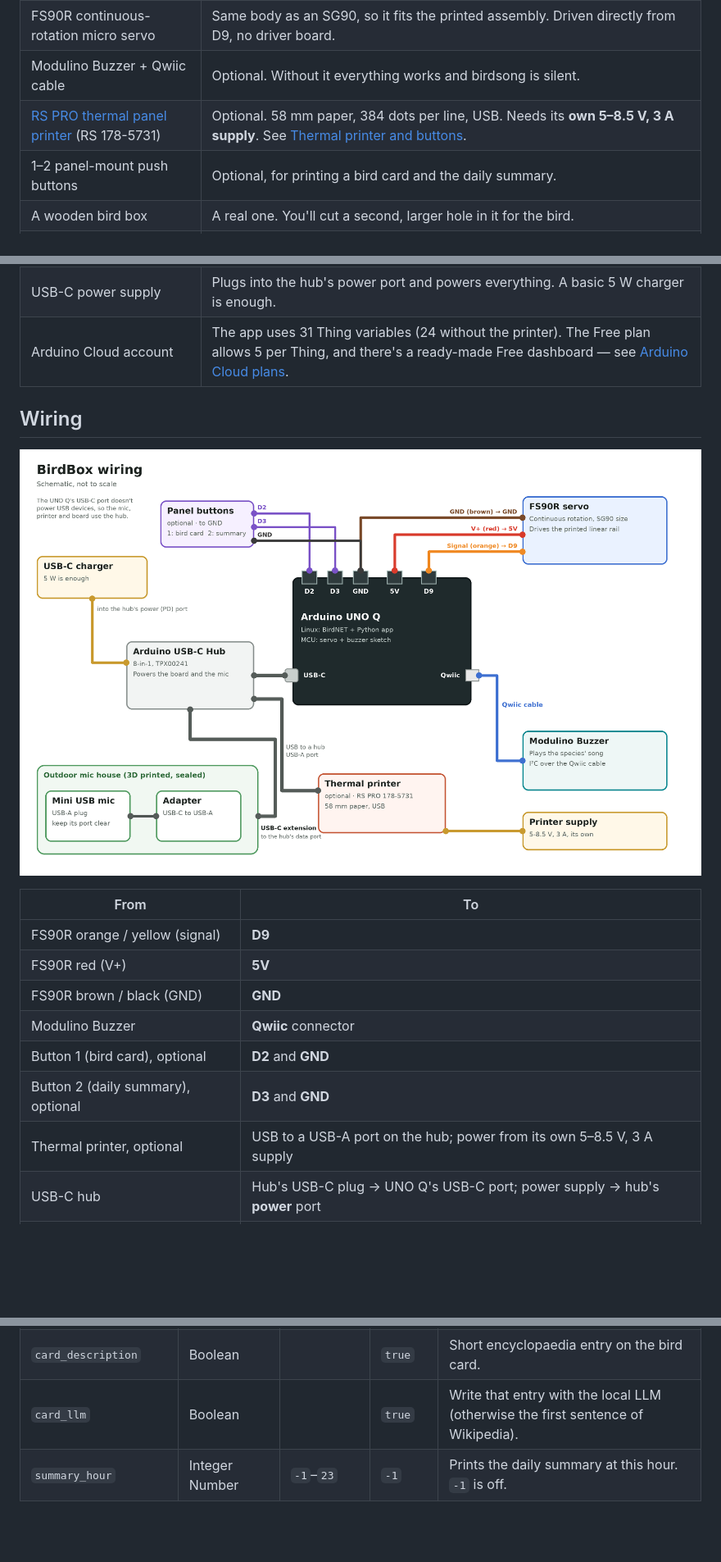
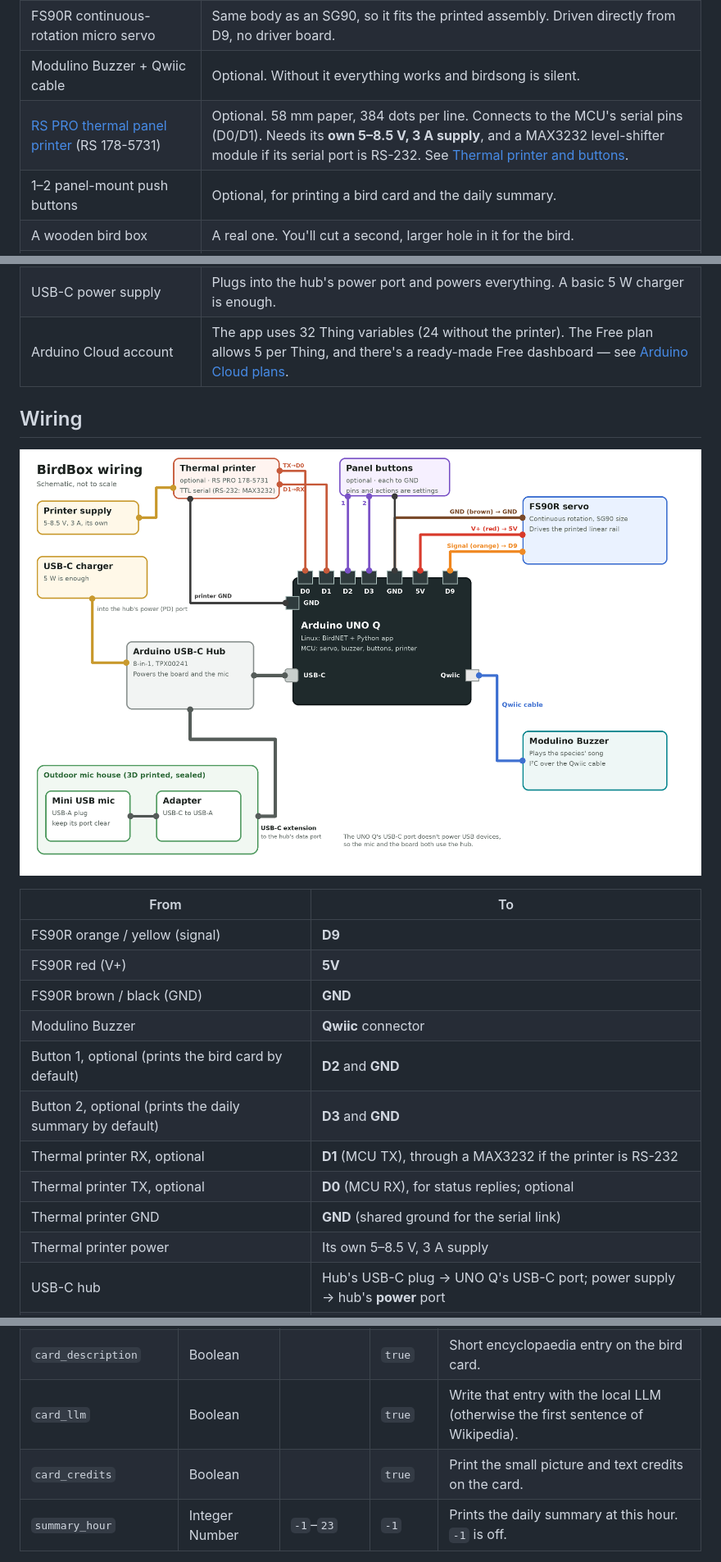
Before and after one commit to jimbruges/birdbox, a Markdown page: README.md, 3 parts joined by grey strips. Shown at 82% size. GitHub-like rendering; pictures changed too: docs/images/wiring-diagram.png; blank space fills up the shorter version.

```diff
--- a/README.md
+++ b/README.md
@@ -42,14 +42,14 @@ mic ──► bricks/birdnet ──► Detection ──┬──► Arduino Clou
 | [Arduino USB-C Hub (8-in-1)](https://store.arduino.cc/products/usb-c-hub-8-in-1) (TPX00241) | Powers the UNO Q through its USB-C power passthrough, and the mic through its data port. Needed because the UNO Q's USB-C port doesn't supply power to USB devices. |
 | FS90R continuous-rotation micro servo | Same body as an SG90, so it fits the printed assembly. Driven directly from D9, no driver board. |
 | Modulino Buzzer + Qwiic cable | Optional. Without it everything works and birdsong is silent. |
-| [RS PRO thermal panel printer](https://uk.rs-online.com/web/p/panel-printers/1785731) (RS 178-5731) | Optional. 58 mm paper, 384 dots per line, USB. Needs its **own 5–8.5 V, 3 A supply**. See [Thermal printer and buttons](#thermal-printer-and-buttons-optional). |
+| [RS PRO thermal panel printer](https://uk.rs-online.com/web/p/panel-printers/1785731) (RS 178-5731) | Optional. 58 mm paper, 384 dots per line. Connects to the MCU's serial pins (D0/D1). Needs its **own 5–8.5 V, 3 A supply**, and a MAX3232 level-shifter module if its serial port is RS-232. See [Thermal printer and buttons](#thermal-printer-and-buttons-optional). |
 | 1–2 panel-mount push buttons | Optional, for printing a bird card and the daily summary. |
 | A wooden bird box | A real one. You'll cut a second, larger hole in it for the bird. |
 | A small bird | A felt robin is ideal. Pick whatever bird suits you. |
 | 3D-printed parts | Mic holder, linear servo assembly and servo gear — see [Building the hardware](#building-the-hardware). |
 | ~60 mm hole saw, small wood screws, silicone sealant or hot glue | For mounting and weatherproofing. |
 | USB-C power supply | Plugs into the hub's power port and powers everything. A basic 5 W charger is enough. |
-| Arduino Cloud account | The app uses 31 Thing variables (24 without the printer). The Free plan allows 5 per Thing, and there's a ready-made Free dashboard — see [Arduino Cloud plans](docs/arduino-cloud.md#which-plan-you-need). |
+| Arduino Cloud account | The app uses 32 Thing variables (24 without the printer). The Free plan allows 5 per Thing, and there's a ready-made Free dashboard — see [Arduino Cloud plans](docs/arduino-cloud.md#which-plan-you-need). |
 
 ## Wiring
 
@@ -61,9 +61,12 @@ mic ──► bricks/birdnet ──► Detection ──┬──► Arduino Clou
 | FS90R red (V+) | **5V** |
 | FS90R brown / black (GND) | **GND** |
 | Modulino Buzzer | **Qwiic** connector |
-| Button 1 (bird card), optional | **D2** and **GND** |
-| Button 2 (daily summary), optional | **D3** and **GND** |
-| Thermal printer, optional | USB to a USB-A port on the hub; power from its own 5–8.5 V, 3 A supply |
+| Button 1, optional (prints the bird card by default) | **D2** and **GND** |
+| Button 2, optional (prints the daily summary by default) | **D3** and **GND** |
+| Thermal printer RX, optional | **D1** (MCU TX), through a MAX3232 if the printer is RS-232 |
+| Thermal printer TX, optional | **D0** (MCU RX), for status replies; optional |
+| Thermal printer GND | **GND** (shared ground for the serial link) |
+| Thermal printer power | Its own 5–8.5 V, 3 A supply |
 | USB-C hub | Hub's USB-C plug → UNO Q's USB-C port; power supply → hub's **power** port |
 | Microphone | Mic → USB-C adapter → USB-C extension cable → hub's USB-C **data** port |
 
@@ -186,6 +189,7 @@ board (`data/settings.json`) and survive restarts. Every variable below is optio
 | `card_song` | Boolean | | `true` | Song contour on the bird card. |
 | `card_description` | Boolean | | `true` | Short encyclopaedia entry on the bird card. |
 | `card_llm` | Boolean | | `true` | Write that entry with the local LLM (otherwise the first sentence of Wikipedia). |
+| `card_credits` | Boolean | | `true` | Print the small picture and text credits on the card. |
 | `summary_hour` | Integer Number | `-1`–`23` | `-1` | Prints the daily summary at this hour. `-1` is off. |
 
 `latitude` and `longitude` of exactly `0.0, 0.0` mean "not set", so the range filter
```
Also changed, not shown: other parts of README.md (+44 -11 lines), docs/arduino-cloud.md (+3 -2 lines), docs/plan-v2-printer.md (+13 -8 lines), docs/images/receipts/bird-card.png, 7 other files.
